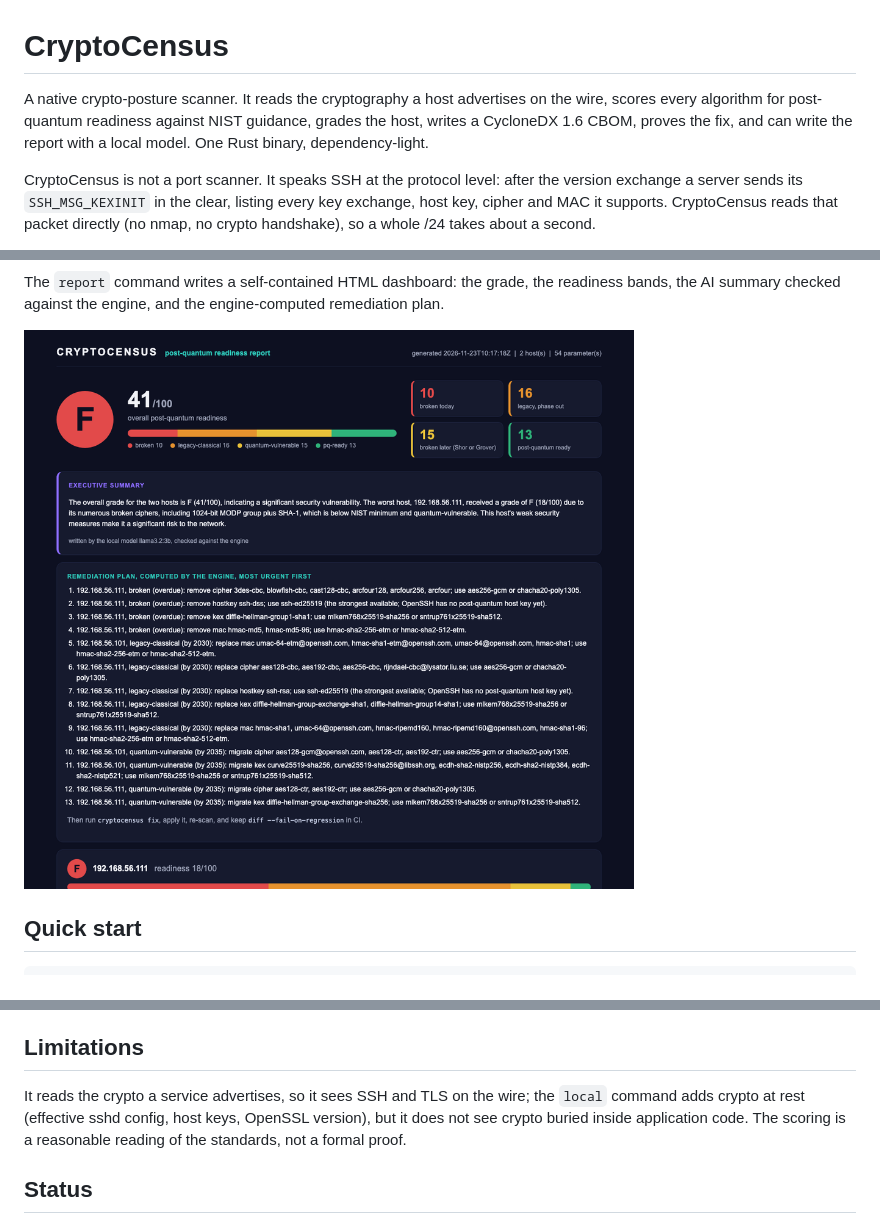
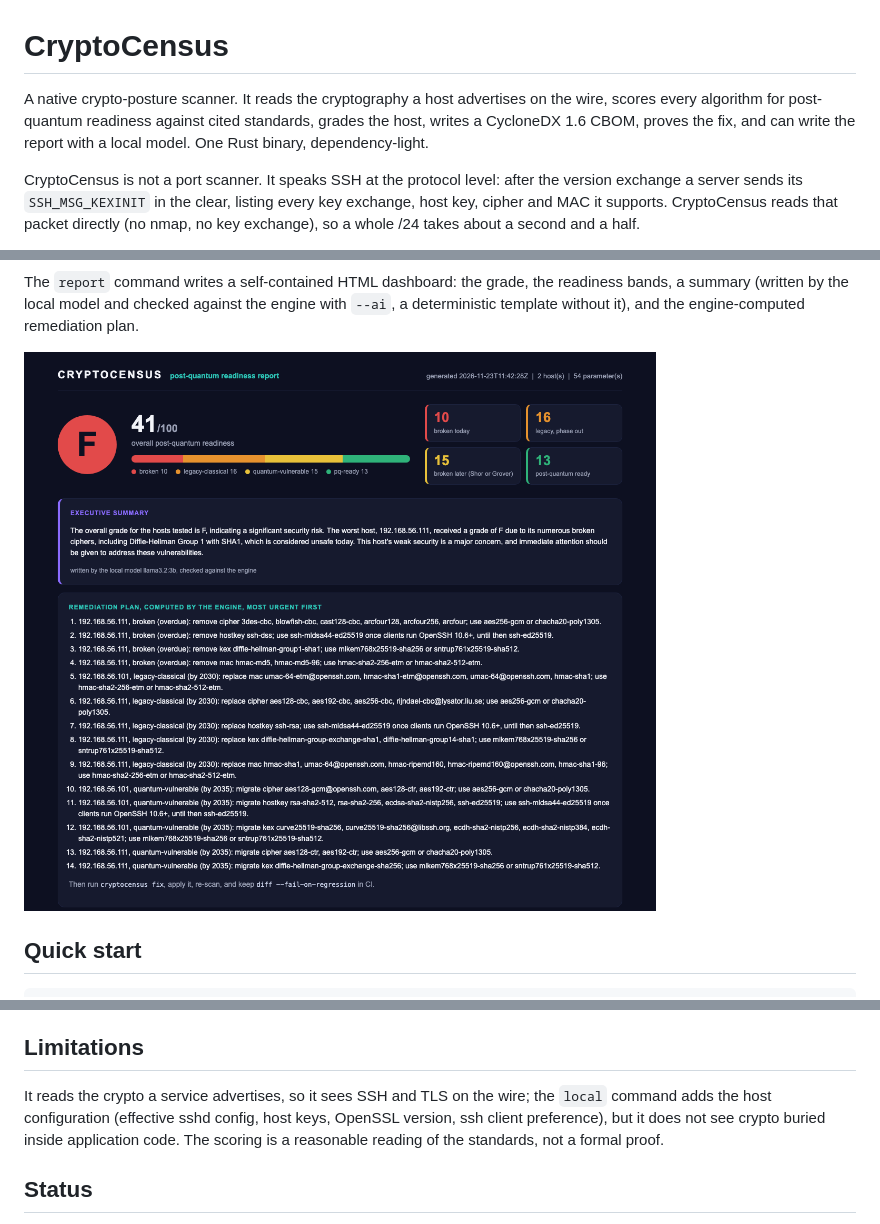
Before and after one commit to MaqsatKendjebekov/cryptocensus, a Markdown page: README.md, 3 parts joined by grey strips. GitHub-like rendering; pictures changed too: docs/dashboard.png.

```diff
--- a/README.md
+++ b/README.md
@@ -1,13 +1,13 @@
 # CryptoCensus
 
 A native crypto-posture scanner. It reads the cryptography a host advertises on
-the wire, scores every algorithm for post-quantum readiness against NIST
-guidance, grades the host, writes a CycloneDX 1.6 CBOM, proves the fix, and can
+the wire, scores every algorithm for post-quantum readiness against cited
+standards, grades the host, writes a CycloneDX 1.6 CBOM, proves the fix, and can
 write the report with a local model. One Rust binary, dependency-light.
 
 CryptoCensus is not a port scanner. It speaks SSH at the protocol level: after
 the version exchange a server sends its `SSH_MSG_KEXINIT` in the clear, listing
 every key exchange, host key, cipher and MAC it supports. CryptoCensus reads that
-packet directly (no nmap, no crypto handshake), so a whole /24 takes about a
-second.
+packet directly (no nmap, no key exchange), so a whole /24 takes about a second
+and a half.
 
@@ -15,7 +15,8 @@ second.
 
 The `report` command writes a self-contained HTML dashboard: the grade, the
-readiness bands, the AI summary checked against the engine, and the
-engine-computed remediation plan.
+readiness bands, a summary (written by the local model and checked against the
+engine with `--ai`, a deterministic template without it), and the engine-computed
+remediation plan.
 
 ![The HTML dashboard for a two-host lab](docs/dashboard.png)
 
@@ -108,8 +136,9 @@ reports "no SSH service answered" (exit 2).
 ## Limitations
 
 It reads the crypto a service advertises, so it sees SSH and TLS on the wire; the
-`local` command adds crypto at rest (effective sshd config, host keys, OpenSSL
-version), but it does not see crypto buried inside application code. The scoring
+`local` command adds the host configuration (effective sshd config, host keys,
+OpenSSL version, ssh client preference), but it does not see crypto buried inside
+application code. The scoring
 is a reasonable reading of the standards, not a formal proof.
 
 ## Status
```
Also changed, not shown: other parts of README.md (+40 -13 lines), 3 other files.
